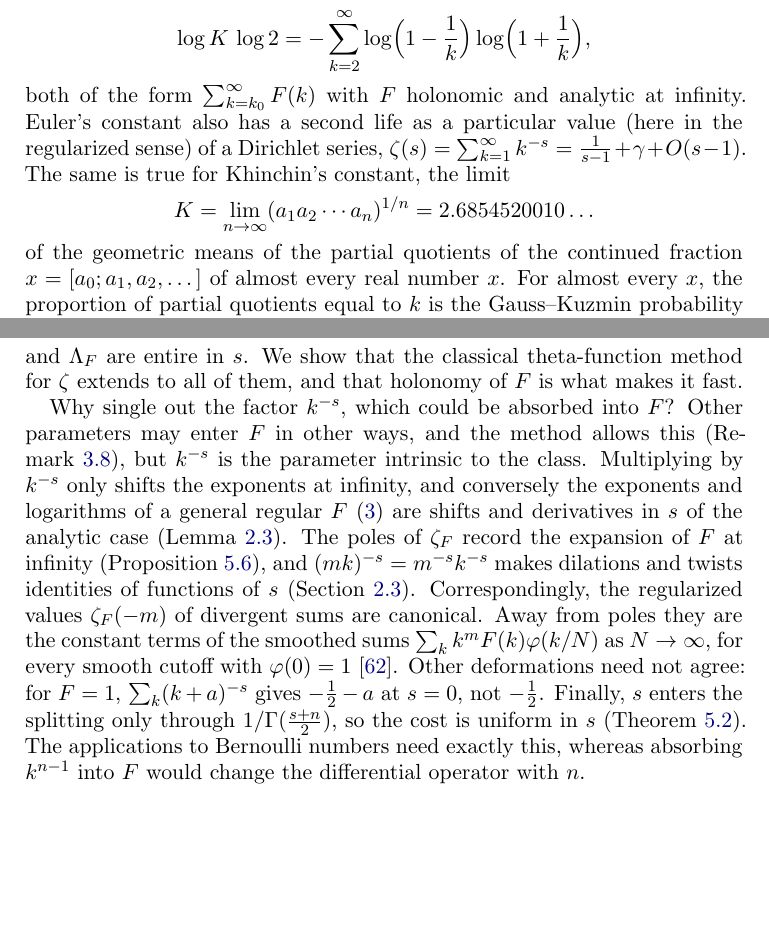
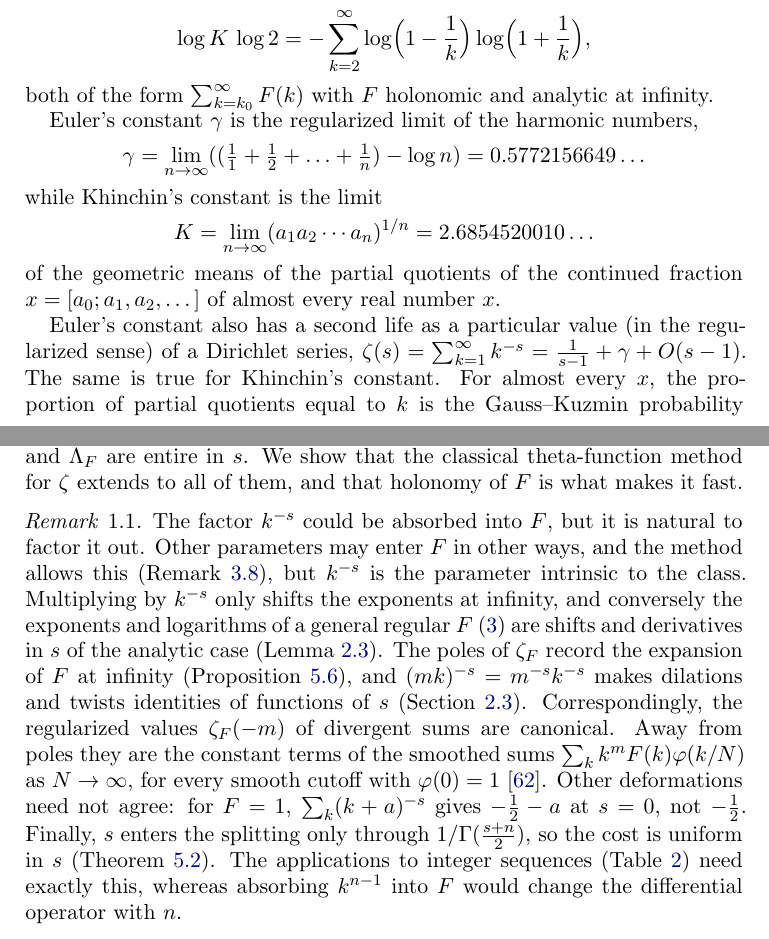
Before and after one commit to fredrik-johansson/holonomic-sums, a LaTeX paper (paper/zetaF.tex): two parts of pages 1 and 4 of 81 before the commit and two parts of pages 1 and 3 of 81 after it, joined at a grey line, cut so that both start at the same text, the shorter picture padded with empty space. Compiled offline with pdfLaTeX.

Commit message:
More work on intro

```diff
--- a/paper/zetaF.tex
+++ b/paper/zetaF.tex
@@ -77,13 +77,20 @@ Euler's constant and Khinchin's constant have strikingly similar series,
   \log K\,\log 2 &= -\sum_{k=2}^{\infty}\log\Bigl(1-\frac1k\Bigr)\log\Bigl(1+\frac1k\Bigr),
 \end{align*}
 both of the form $\sum_{k=k_0}^{\infty} F(k)$ with $F$ holonomic and analytic at infinity.
-Euler's constant also has a second life as a particular value (here in the regularized sense)
+
+Euler's constant $\gamma$ is the regularized limit of the harmonic numbers,
+\[
+\gamma = \lim_{n \to \infty} ( ( \tfrac{1}{1} + \tfrac{1}{2} + \ldots + \tfrac{1}{n} ) - \log n) = 0.5772156649\ldots
+\]
+while Khinchin's constant is the limit
+\[
+  K = \lim_{n\to\infty}(a_1a_2\cdots a_n)^{1/n} = 2.6854520010\ldots
+\]
+of the geometric means of the partial quotients of the continued fraction $x = [a_0; a_1, a_2, \dots]$ of almost
+every real number $x$.
+
+Euler's constant also has a second life as a particular value (in the regularized sense)
 of a Dirichlet series, $\zeta(s) = \sum_{k=1}^{\infty} k^{-s} = \tfrac{1}{s-1} + \gamma + O(s-1)$.
-The same is true for Khinchin's constant, the limit
-\[
-  K = \lim_{n\to\infty}(a_1a_2\cdots a_n)^{1/n} = 2.6854520010\ldots
-\]
-of the geometric means of the partial quotients of the continued fraction $x = [a_0; a_1, a_2, \dots]$ of almost
-every real number $x$. For almost every $x$, the proportion of partial quotients equal to $k$ is the
-Gauss--Kuzmin probability $p_k = \log_2(1 + 1/(k(k+2)))$.
-If we define a ``Khinchin zeta function''
+The same is true for Khinchin's constant.
+For almost every $x$, the proportion of partial quotients equal to $k$ is the
+Gauss--Kuzmin probability $p_k = \log_2(1 + 1/(k(k+2)))$;
@@ -180,7 +192,9 @@ Each function in \eqref{eq:functions} is, as a function of $s$, a deformation of
 $\zeta_F$ and $L_F$ are meromorphic in $\CC$, and $\Li_F(s,z)$, $\Phi_F$ and $\Lambda_F$ are entire in $s$. We show that the classical
 theta-function method for $\zeta$ extends to all of them, and that holonomy of $F$ is what makes it fast.
 
-Why single out the factor $k^{-s}$, which could be absorbed into $F$? Other parameters may enter $F$ in other ways,
+\begin{remark}
+The factor $k^{-s}$ could be absorbed into $F$, but it is natural to factor it out.
+Other parameters may enter $F$ in other ways,
 and the method allows this (Remark~\ref{rem:twovar}), but $k^{-s}$ is the parameter intrinsic to the class.
 Multiplying by $k^{-s}$ only shifts the exponents at infinity, and conversely the exponents and logarithms of a
 general regular $F$ \eqref{eq:frob} are shifts and derivatives in $s$ of the analytic case
@@ -191,8 +205,9 @@ canonical. Away from poles they are the constant terms of the smoothed sums $\su
 $N \to \infty$, for every smooth cutoff with $\varphi(0) = 1$ \cite{Zag06}. Other deformations need not agree: for
 $F = 1$, $\sum_k(k+a)^{-s}$ gives $-\frac12 - a$ at $s = 0$, not $-\frac12$. Finally, $s$ enters the splitting only
 through $1/\Gamma(\frac{s+n}2)$, so the cost is uniform in $s$ (Theorem~\ref{thm:uniform}). The applications to
-Bernoulli numbers need exactly this, whereas absorbing $k^{n-1}$ into $F$ would change the differential operator
-with $n$.
+integer sequences (Table~\ref{tab:sequences}) need exactly this,
+whereas absorbing $k^{n-1}$ into $F$ would change the differential operator with $n$.
+\end{remark}
 
 \subsection{Results}
 Let $F$ be analytic at infinity, $F(k) = f(1/k)$ for $k \ge k_0$, where
```
Also changed, not shown: paper/zetaF.pdf, paper/zetaF.tex (7 more changed lines).
